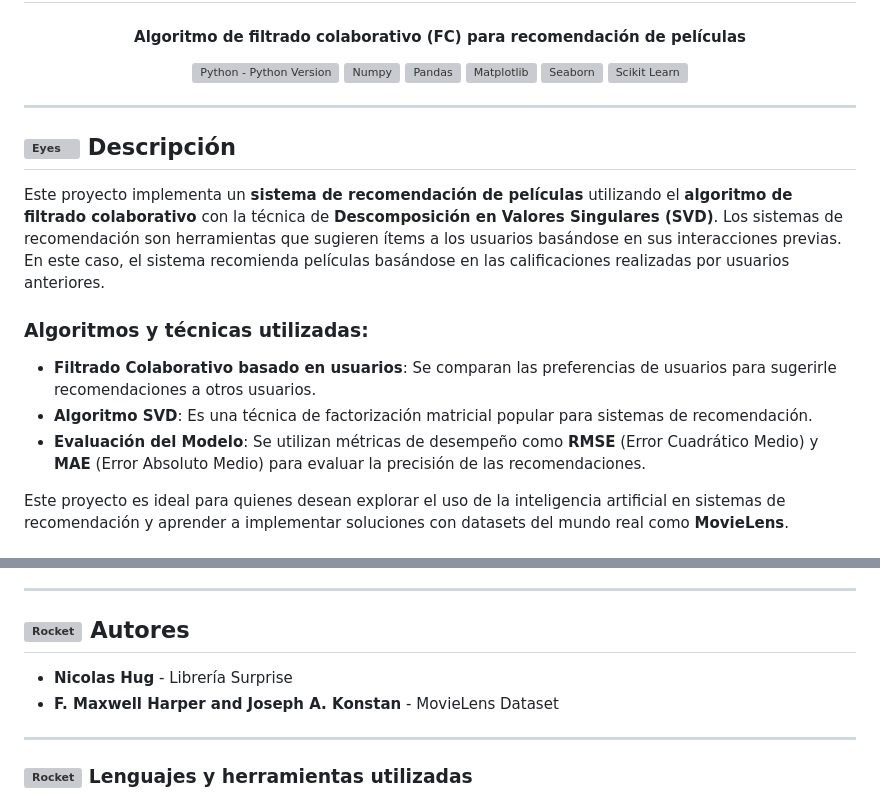
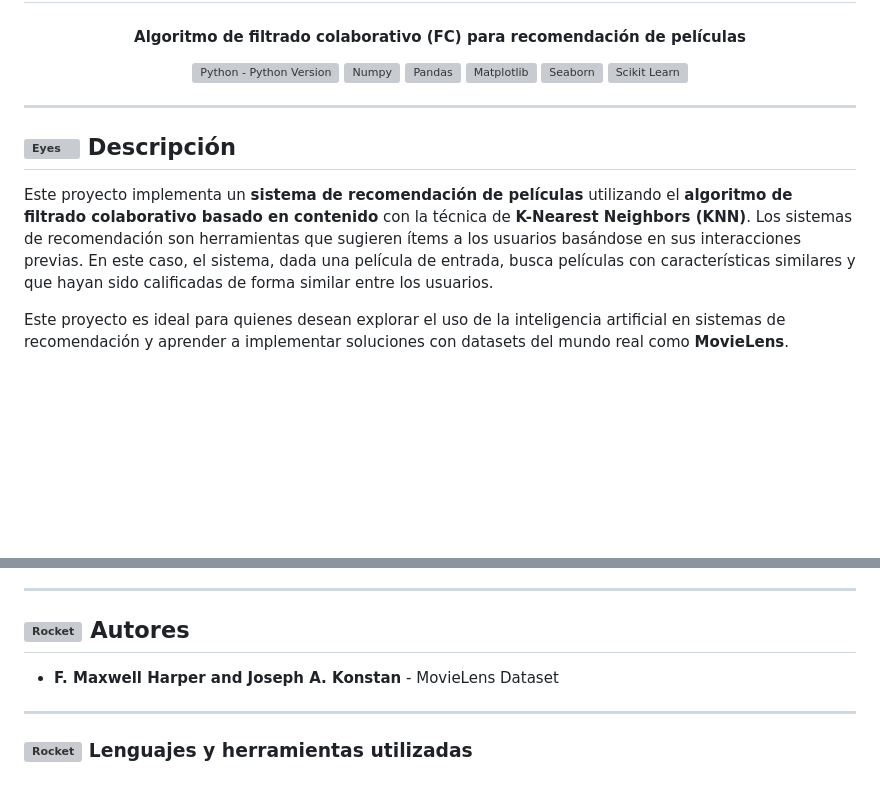
Before and after one commit to quiquereds/movieRecommender, a Markdown page: README.md, 2 parts joined by grey strips. Rendered like a GitHub page; blank space fills up the shorter version; grey boxes are pictures that could not be loaded.

```diff
--- a/README.md
+++ b/README.md
@@ -28,13 +28,7 @@ ___
 
 ## <img align="left" alt="Eyes" width="35px" style="padding-right:10px;" src="https://user-images.githubusercontent.com/70863031/214644849-1240d6f2-329f-46a9-8bc4-458d3d215ef8.gif"/> Descripción
 
-Este proyecto implementa un **sistema de recomendación de películas** utilizando el **algoritmo de filtrado colaborativo** con la técnica de **Descomposición en Valores Singulares (SVD)**. Los sistemas de recomendación son herramientas que sugieren ítems a los usuarios basándose en sus interacciones previas. En este caso, el sistema recomienda películas basándose en las calificaciones realizadas por usuarios anteriores.
-
-### Algoritmos y técnicas utilizadas:
-
-- **Filtrado Colaborativo basado en usuarios**: Se comparan las preferencias de usuarios para sugerirle recomendaciones a otros usuarios.
-- **Algoritmo SVD**: Es una técnica de factorización matricial popular para sistemas de recomendación.
-- **Evaluación del Modelo**: Se utilizan métricas de desempeño como **RMSE** (Error Cuadrático Medio) y **MAE** (Error Absoluto Medio) para evaluar la precisión de las recomendaciones.
+Este proyecto implementa un **sistema de recomendación de películas** utilizando el **algoritmo de filtrado colaborativo basado en contenido** con la técnica de **K-Nearest Neighbors (KNN)**. Los sistemas de recomendación son herramientas que sugieren ítems a los usuarios basándose en sus interacciones previas. En este caso, el sistema, dada una película de entrada, busca películas con características similares y que hayan sido calificadas de forma similar entre los usuarios.
 
 Este proyecto es ideal para quienes desean explorar el uso de la inteligencia artificial en sistemas de recomendación y aprender a implementar soluciones con datasets del mundo real como **MovieLens**.
 
@@ -120,7 +113,7 @@ Existen múltiples herramientas para trabajar con LaTeX, sin embargo, las interf
 
 ## <img align="left" alt="Rocket" width="35px" style="padding-right:10px;" src="https://fonts.gstatic.com/s/e/notoemoji/latest/1f44b_1f3fb/512.webp"/> Autores
 
-- **Nicolas Hug** - Librería Surprise
+
 - **F. Maxwell Harper and Joseph A. Konstan** - MovieLens Dataset
 
 ---
```
Also changed, not shown: other parts of README.md (+2 -3 lines).
